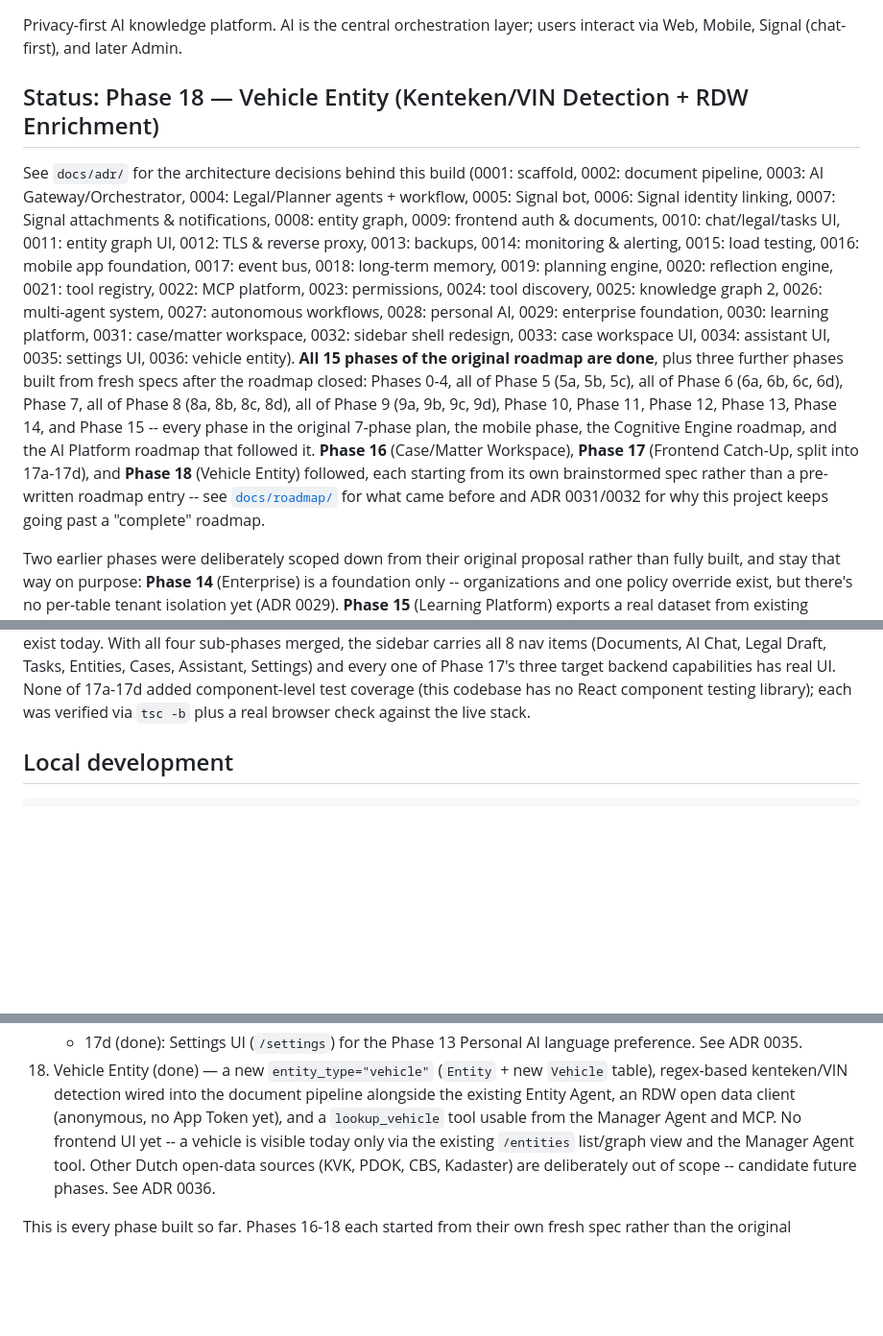
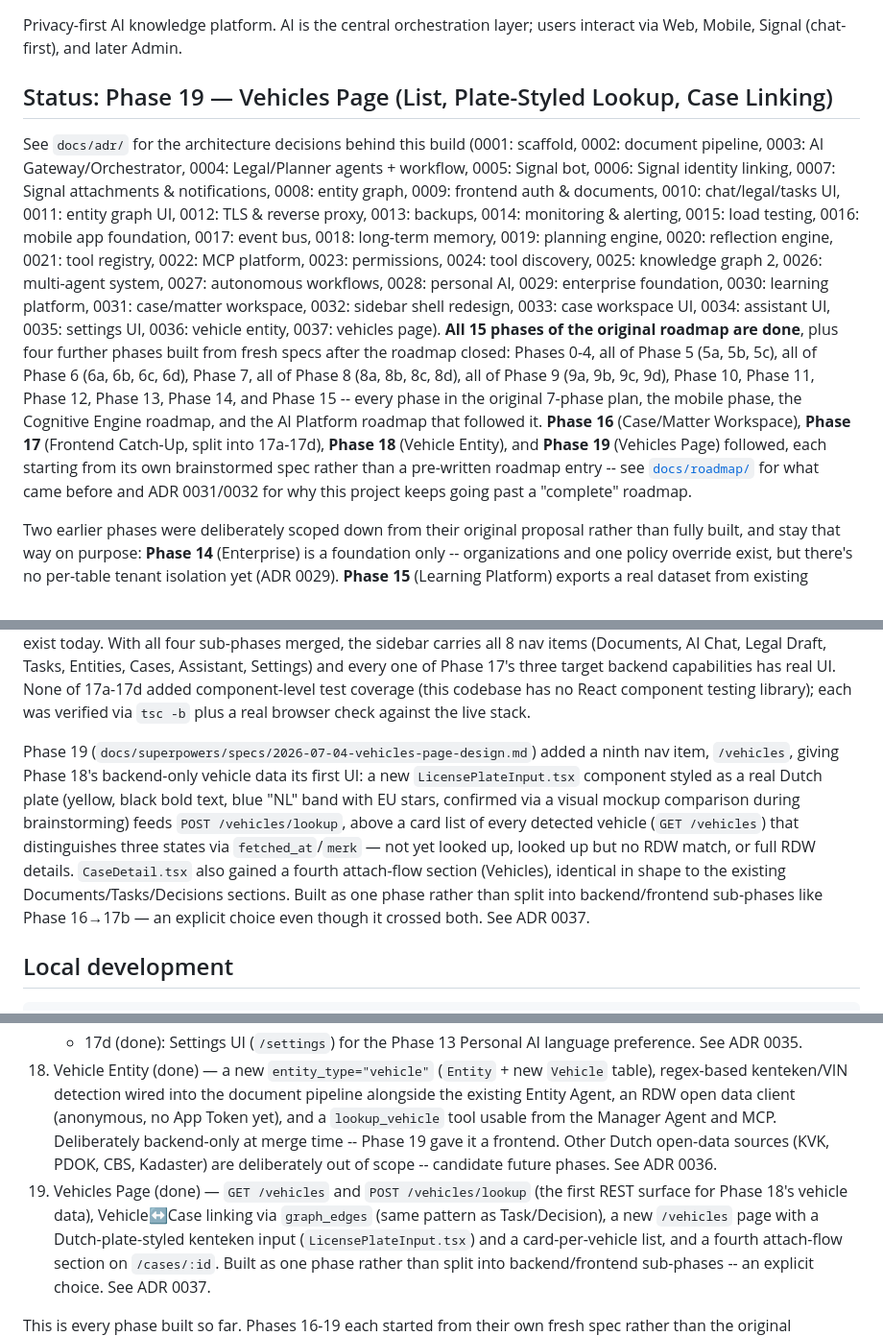
Before and after one commit to CollaBrains-eu/next, a Markdown page: README.md, 3 parts joined by grey strips. Shown at 96% size. Drawn GitHub-style; blank space fills up the shorter version.

Commit message:
Phase 19 task 8: ADR + README

```diff
--- a/README.md
+++ b/README.md
@@ -3,7 +3,7 @@
 Privacy-first AI knowledge platform. AI is the central orchestration layer;
 users interact via Web, Mobile, Signal (chat-first), and later Admin.
 
-## Status: Phase 18 — Vehicle Entity (Kenteken/VIN Detection + RDW Enrichment)
+## Status: Phase 19 — Vehicles Page (List, Plate-Styled Lookup, Case Linking)
 
 See `docs/adr/` for the architecture decisions behind this build
 (0001: scaffold, 0002: document pipeline, 0003: AI Gateway/Orchestrator,
@@ -18,8 +18,9 @@ permissions, 0024: tool discovery, 0025: knowledge graph 2, 0026:
 multi-agent system, 0027: autonomous workflows, 0028: personal AI,
 0029: enterprise foundation, 0030: learning platform, 0031: case/matter
 workspace, 0032: sidebar shell redesign, 0033: case workspace UI,
-0034: assistant UI, 0035: settings UI, 0036: vehicle entity).
-**All 15 phases of the original roadmap are done**, plus three further
+0034: assistant UI, 0035: settings UI, 0036: vehicle entity, 0037:
+vehicles page).
+**All 15 phases of the original roadmap are done**, plus four further
 phases built from fresh specs after the roadmap closed: Phases 0-4, all
 of Phase 5 (5a, 5b, 5c), all of Phase 6 (6a, 6b, 6c, 6d), Phase 7, all
 of Phase 8 (8a, 8b, 8c, 8d), all of Phase 9 (9a, 9b, 9c, 9d), Phase 10,
@@ -27,9 +28,10 @@ Phase 11, Phase 12, Phase 13, Phase 14, and Phase 15 -- every phase in
 the original 7-phase plan, the mobile phase, the Cognitive Engine
 roadmap, and the AI Platform roadmap that followed it. **Phase 16**
 (Case/Matter Workspace), **Phase 17** (Frontend Catch-Up, split into
-17a-17d), and **Phase 18** (Vehicle Entity) followed, each starting
-from its own brainstormed spec rather than a pre-written roadmap entry
--- see [`docs/roadmap/`](docs/roadmap/) for what came before and ADR
+17a-17d), **Phase 18** (Vehicle Entity), and **Phase 19** (Vehicles
+Page) followed, each starting from its own brainstormed spec rather
+than a pre-written roadmap entry -- see
+[`docs/roadmap/`](docs/roadmap/) for what came before and ADR
 0031/0032 for why this project keeps going past a "complete" roadmap.
 
 Two earlier phases were deliberately scoped down from their original
@@ -371,6 +382,20 @@ backend capabilities has real UI. None of 17a-17d added component-level
 test coverage (this codebase has no React component testing library);
 each was verified via `tsc -b` plus a real browser check against the
 live stack.
+
+Phase 19 (`docs/superpowers/specs/2026-07-04-vehicles-page-design.md`)
+added a ninth nav item, `/vehicles`, giving Phase 18's backend-only
+vehicle data its first UI: a new `LicensePlateInput.tsx` component
+styled as a real Dutch plate (yellow, black bold text, blue "NL" band
+with EU stars, confirmed via a visual mockup comparison during
+brainstorming) feeds `POST /vehicles/lookup`, above a card list of
+every detected vehicle (`GET /vehicles`) that distinguishes three
+states via `fetched_at`/`merk` — not yet looked up, looked up but no
+RDW match, or full RDW details. `CaseDetail.tsx` also gained a fourth
+attach-flow section (Vehicles), identical in shape to the existing
+Documents/Tasks/Decisions sections. Built as one phase rather than
+split into backend/frontend sub-phases like Phase 16→17b — an explicit
+choice even though it crossed both. See ADR 0037.
 
 ## Local development
 
@@ -539,12 +564,20 @@ reachable from the public internet on this host, on 80 (redirects to
     new `Vehicle` table), regex-based kenteken/VIN detection wired into
     the document pipeline alongside the existing Entity Agent, an RDW
     open data client (anonymous, no App Token yet), and a
-    `lookup_vehicle` tool usable from the Manager Agent and MCP. No
-    frontend UI yet -- a vehicle is visible today only via the existing
-    `/entities` list/graph view and the Manager Agent tool. Other Dutch
-    open-data sources (KVK, PDOK, CBS, Kadaster) are deliberately out of
-    scope -- candidate future phases. See ADR 0036.
+    `lookup_vehicle` tool usable from the Manager Agent and MCP.
+    Deliberately backend-only at merge time -- Phase 19 gave it a
+    frontend. Other Dutch open-data sources (KVK, PDOK, CBS, Kadaster)
+    are deliberately out of scope -- candidate future phases. See ADR
+    0036.
+19. Vehicles Page (done) — `GET /vehicles` and `POST /vehicles/lookup`
+    (the first REST surface for Phase 18's vehicle data), Vehicle↔Case
+    linking via `graph_edges` (same pattern as Task/Decision), a new
+    `/vehicles` page with a Dutch-plate-styled kenteken input
+    (`LicensePlateInput.tsx`) and a card-per-vehicle list, and a fourth
+    attach-flow section on `/cases/:id`. Built as one phase rather than
+    split into backend/frontend sub-phases -- an explicit choice. See
+    ADR 0037.
 
-This is every phase built so far. Phases 16-18 each started from their
+This is every phase built so far. Phases 16-19 each started from their
 own fresh spec rather than the original roadmap, which the 15 phases
 above complete in full -- see [`docs/roadmap/`](docs/roadmap/) for that
```
Also changed, not shown: other parts of README.md (+15 -6 lines), docs/adr/0037-phase19-vehicles-page.md (added, +57 -0 lines).
